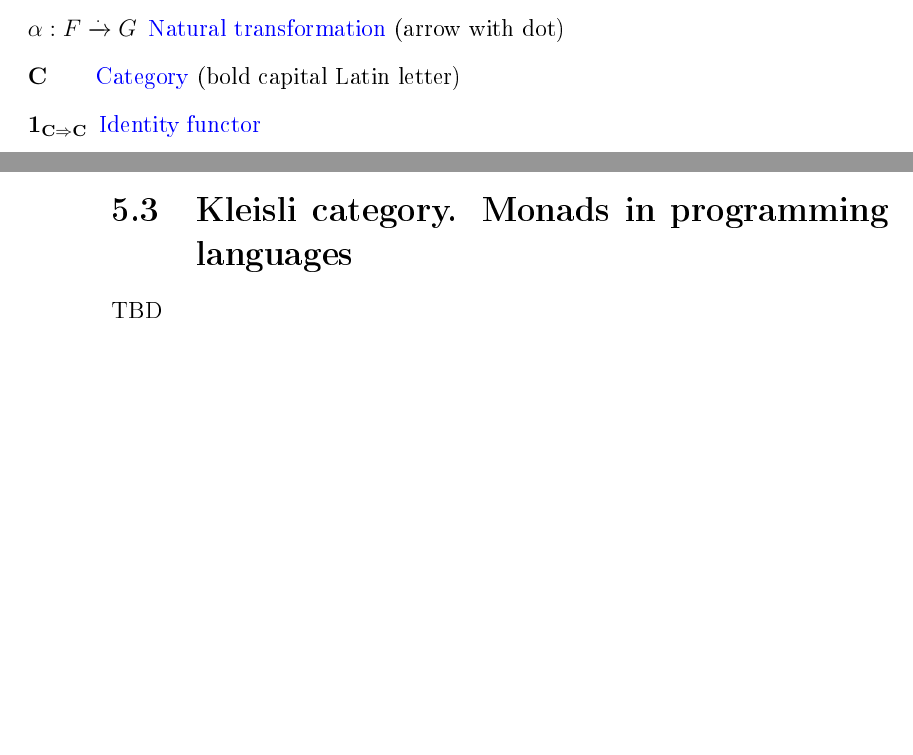
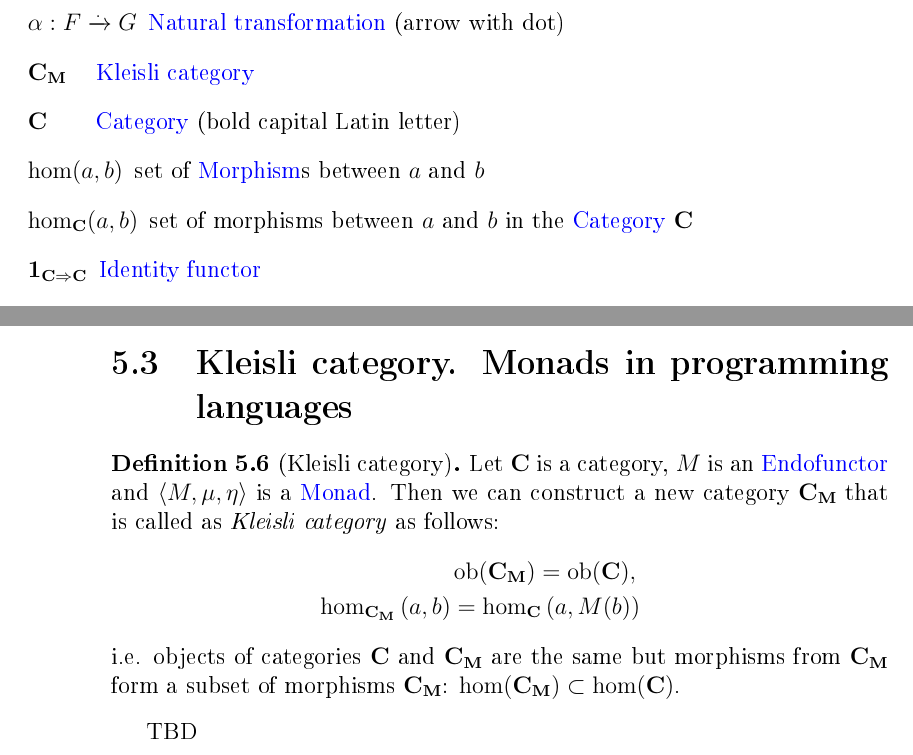
Before and after one commit to ivanmurashko/articles, a LaTeX book (cattheory/cattheory.tex, which reads cattheory/basedefinitions.tex, cattheory/monads.tex, cattheory/notations.tex): two parts of pages 5 and 48 of 58, joined at a grey line, cut so that both start at the same text, the shorter picture padded with empty space. The pictures show the PDF file cattheory/cattheory.pdf that the author committed with the source.

Commit message:
cattheory: notations changes + kleisli category

```diff
--- a/cattheory/basedefinitions.tex
+++ b/cattheory/basedefinitions.tex
@@ -269,6 +269,9 @@ can be treated as the same object.
   \mynameref{def:id} $\idm{a}$. Any morphism should satisfy
   \mynameref{axm:composition} and \mynameref{axm:associativity}
   properties. See \cref{fig:category}
+
+  The set of morphisms between objects $a$ and $b$ in the $\cat{C}$
+  will be denoted as $\hom_{\cat{C}}(a, b)$
 \end{definition}
 
 \begin{figure}
--- a/cattheory/monads.tex
+++ b/cattheory/monads.tex
@@ -94,8 +96,26 @@ Later we will give an explanation for that one.
 \end{definition}
 
-TBD
+TBD add monad as monoid
 
 \section{Kleisli category. Monads in programming languages}
+
+\begin{definition}[Kleisli category]
+\label{def:kleisli_category}
+Let $\cat{C}$ is a category, $M$ is an \mynameref{def:endofunctor} and
+$\left<M, \mu, \eta\right>$ is a \mynameref{def:monad}. Then we can
+construct a new category $\cat{C_M}$ that is called as \textit{Kleisli
+  category} as follows:
+\begin{eqnarray}
+\catob{C_M} = \catob{C},
+\nonumber \\
+\hom_{\cat{C_M}}\left(a, b\right) =
+\hom_{\cat{C}}\left(a, M(b)\right)
+\nonumber
+\end{eqnarray}
+i.e. objects of categories $\cat{C}$ and $\cat{C_M}$ are the same but
+morphisms from $\cat{C_M}$ form a subset of morphisms $\cat{C_M}$:
+$\cathom{C_M} \subset \cathom{C}$.
+\end{definition}
 
 TBD
 
--- a/cattheory/notations.tex
+++ b/cattheory/notations.tex
@@ -27,5 +27,9 @@
 \nomenclature{$\idnt{F}$}{\mynameref{def:idnt}}
 \nomenclature{$a \cong b$}{there is an \mynameref{def:isomorphism}
   between $a$ and $b$}
-
+\nomenclature{$\left<M, \mu, \eta\right>$}{\mynameref{def:monad}}
+\nomenclature{$\cat{C_M}$}{\mynameref{def:kleisli_category}}
+\nomenclature{$\hom(a, b)$}{set of \mynameref{def:morphism}s between $a$ and $b$}
+\nomenclature{$\hom_{\cat{C}}(a, b)$}{set of morphisms between $a$ and
+  $b$ in the \mynameref{def:category} $\cat{C}$}
 \printnomenclature
```
Also changed, not shown: cattheory/nt.tex (+2 -2 lines), cattheory/cattheory.pdf, cattheory/monads.tex (2 more changed lines).
